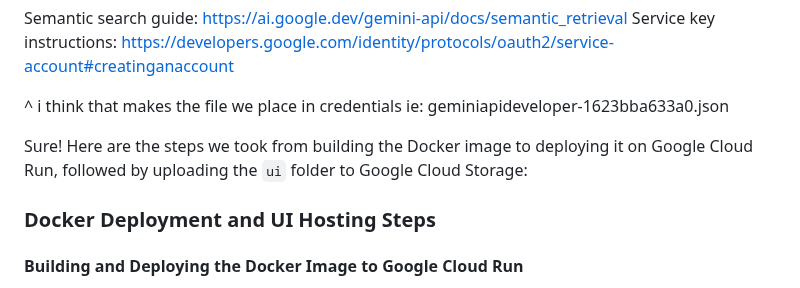
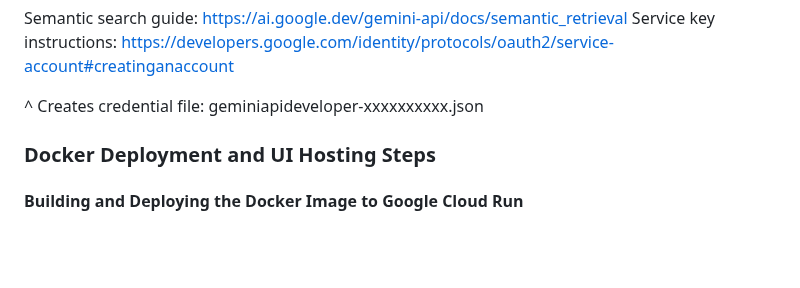
Before and after one commit to enriq018/gemini_corpus_mvp, a Markdown page: README.md, the part around the change. Rendered like a GitHub page; blank space fills up the shorter version.

```diff
--- a/README.md
+++ b/README.md
@@ -57,9 +57,7 @@ Location -> Cantina Madrid -> Layout
 Semantic search guide: https://ai.google.dev/gemini-api/docs/semantic_retrieval
 Service key instructions: https://developers.google.com/identity/protocols/oauth2/service-account#creatinganaccount
 
-^ i think that makes the file we place in credentials ie: geminiapideveloper-1623bba633a0.json
-
-Sure! Here are the steps we took from building the Docker image to deploying it on Google Cloud Run, followed by uploading the `ui` folder to Google Cloud Storage:
+^ Creates credential file: geminiapideveloper-xxxxxxxxxx.json
 
 ### Docker Deployment and UI Hosting Steps
 
```
